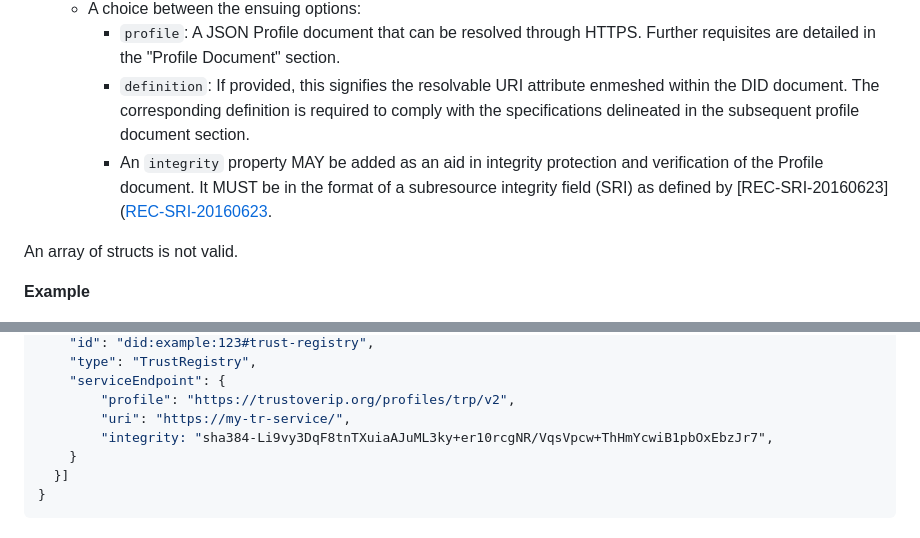
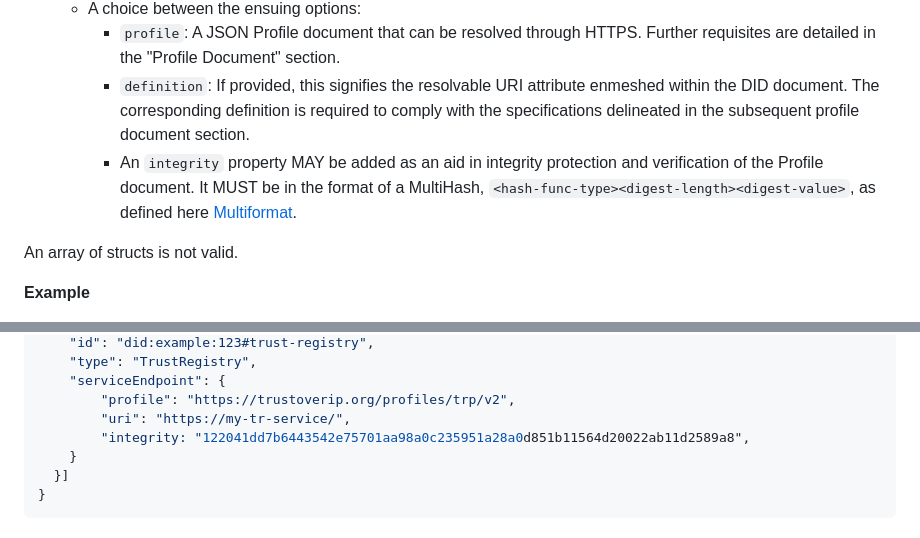
Before and after one commit to trustoverip/tswg-trust-registry-service-profile, a Markdown page: spec.md, 2 parts joined by grey strips. Drawn GitHub-style.

```diff
--- a/spec.md
+++ b/spec.md
@@ -70,7 +70,7 @@ document. Adherence to the subsequent guidelines is mandatory:
     - `profile`: A JSON Profile document that can be resolved through HTTPS. Further requisites are detailed in the "Profile Document" section.
     - `definition`: If provided, this signifies the resolvable URI attribute
       enmeshed within the DID document. The corresponding definition is required to comply with the specifications delineated in the subsequent profile document section.
-    - An `integrity` property MAY be added as an aid in integrity protection and verification of the Profile document. It MUST be in the format of a subresource integrity field (SRI) as defined by [REC-SRI-20160623]([REC-SRI-20160623](https://www.w3.org/TR/2016/REC-SRI-20160623/).
+    - An `integrity` property MAY be added as an aid in integrity protection and verification of the Profile document. It MUST be in the format of a  MultiHash, `<hash-func-type><digest-length><digest-value>`, as defined here [Multiformat]([https://multiformats.io/multihash/]).
 
 An array of structs is not valid.
 
@@ -91,7 +91,7 @@ This following is an portion from the DID Document.
     "serviceEndpoint": {
         "profile": "https://trustoverip.org/profiles/trp/v2",
         "uri": "https://my-tr-service/",
-        "integrity: "sha384-Li9vy3DqF8tnTXuiaAJuML3ky+er10rcgNR/VqsVpcw+ThHmYcwiB1pbOxEbzJr7",
+        "integrity: "122041dd7b6443542e75701aa98a0c235951a28a0d851b11564d20022ab11d2589a8",
     }
   }]
 }
```
